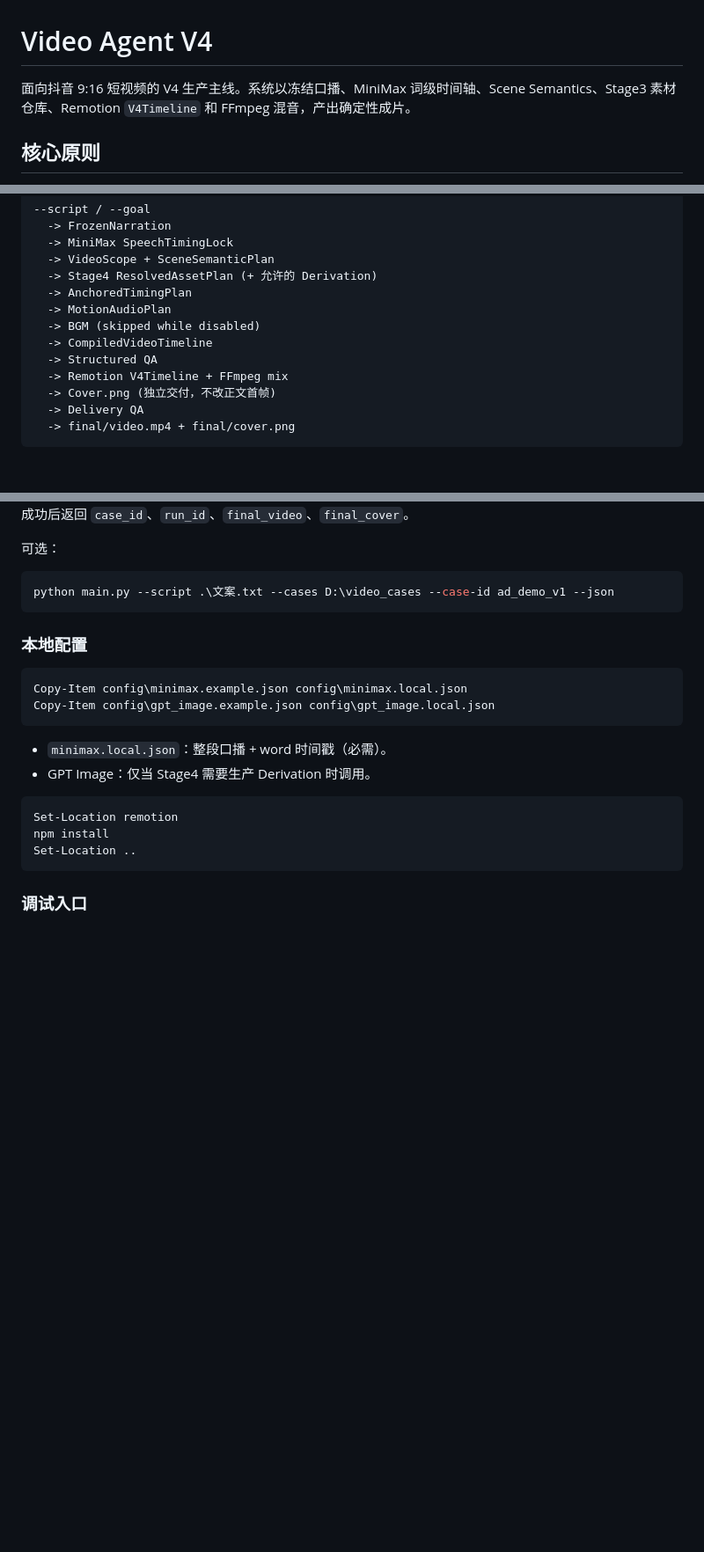
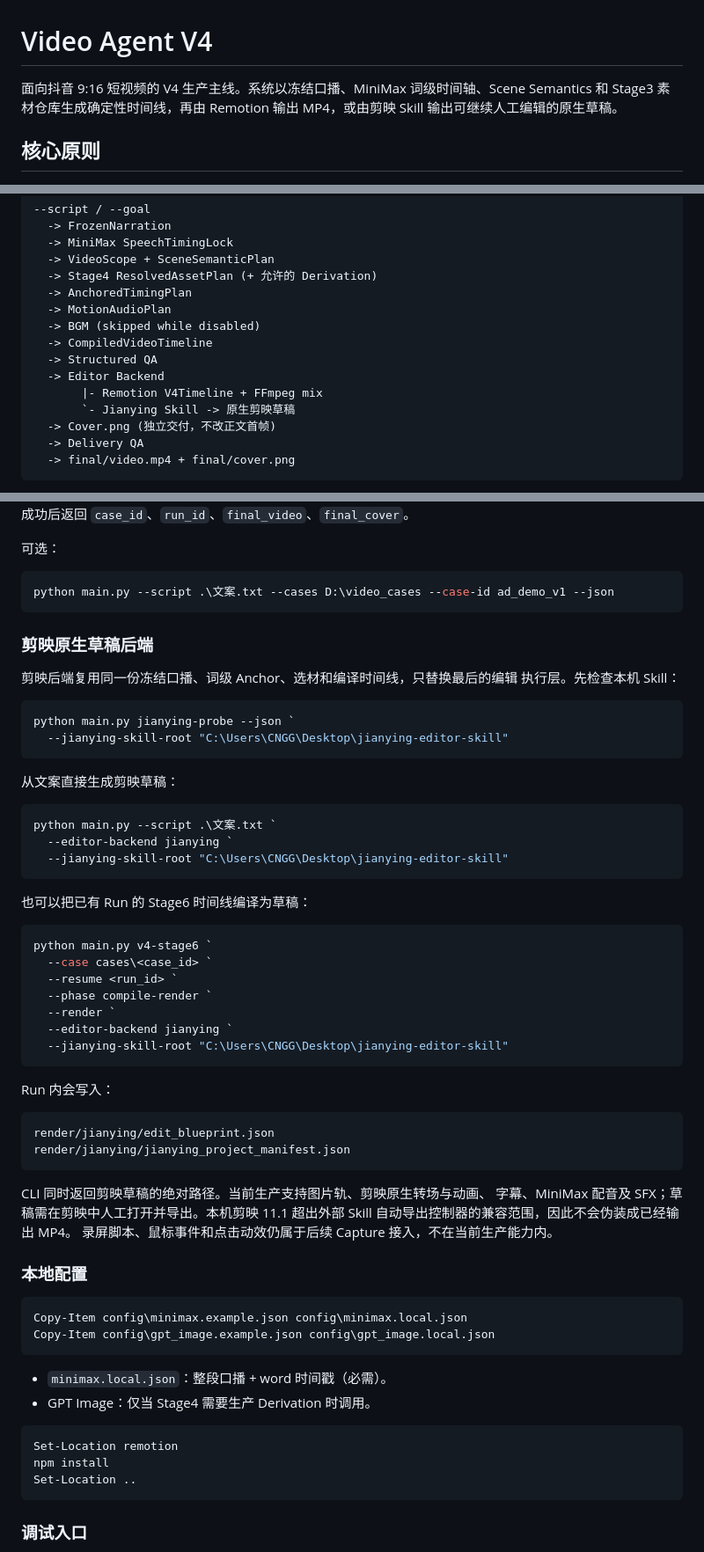
Before and after one commit to 60ke/video-agent, a Markdown page: README.md, 3 parts joined by grey strips. Shown at 88% size. GitHub-like rendering; blank space fills up the shorter version.

Commit message:
docs: document Jianying production backend

````diff
--- a/README.md
+++ b/README.md
@@ -1,6 +1,8 @@
 # Video Agent V4
 
-面向抖音 9:16 短视频的 V4 生产主线。系统以冻结口播、MiniMax 词级时间轴、Scene Semantics、Stage3 素材仓库、Remotion `V4Timeline` 和 FFmpeg 混音，产出确定性成片。
+面向抖音 9:16 短视频的 V4 生产主线。系统以冻结口播、MiniMax
+词级时间轴、Scene Semantics 和 Stage3 素材仓库生成确定性时间线，再由
+Remotion 输出 MP4，或由剪映 Skill 输出可继续人工编辑的原生草稿。
 
 ## 核心原则
 
@@ -24,7 +26,9 @@
   -> BGM (skipped while disabled)
   -> CompiledVideoTimeline
   -> Structured QA
-  -> Remotion V4Timeline + FFmpeg mix
+  -> Editor Backend
+       |- Remotion V4Timeline + FFmpeg mix
+       `- Jianying Skill -> 原生剪映草稿
   -> Cover.png (独立交付，不改正文首帧)
   -> Delivery QA
   -> final/video.mp4 + final/cover.png
@@ -77,6 +81,48 @@ python main.py generate-video --goal "柯幻熊猫文生图功能种草" --json
 ```powershell
 python main.py --script .\文案.txt --cases D:\video_cases --case-id ad_demo_v1 --json
 ```
+
+### 剪映原生草稿后端
+
+剪映后端复用同一份冻结口播、词级 Anchor、选材和编译时间线，只替换最后的编辑
+执行层。先检查本机 Skill：
+
+```powershell
+python main.py jianying-probe --json `
+  --jianying-skill-root "C:\Users\CNGG\Desktop\jianying-editor-skill"
+```
+
+从文案直接生成剪映草稿：
+
+```powershell
+python main.py --script .\文案.txt `
+  --editor-backend jianying `
+  --jianying-skill-root "C:\Users\CNGG\Desktop\jianying-editor-skill"
+```
+
+也可以把已有 Run 的 Stage6 时间线编译为草稿：
+
+```powershell
+python main.py v4-stage6 `
+  --case cases\<case_id> `
+  --resume <run_id> `
+  --phase compile-render `
+  --render `
+  --editor-backend jianying `
+  --jianying-skill-root "C:\Users\CNGG\Desktop\jianying-editor-skill"
+```
+
+Run 内会写入：
+
+```text
+render/jianying/edit_blueprint.json
+render/jianying/jianying_project_manifest.json
+```
+
+CLI 同时返回剪映草稿的绝对路径。当前生产支持图片轨、剪映原生转场与动画、
+字幕、MiniMax 配音及 SFX；草稿需在剪映中人工打开并导出。本机剪映 11.1
+超出外部 Skill 自动导出控制器的兼容范围，因此不会伪装成已经输出 MP4。
+录屏脚本、鼠标事件和点击动效仍属于后续 Capture 接入，不在当前生产能力内。
 
 ### 本地配置
 
````
Also changed, not shown: docs/jianying_production_backend_20260724.md (added, +124 -0 lines).
